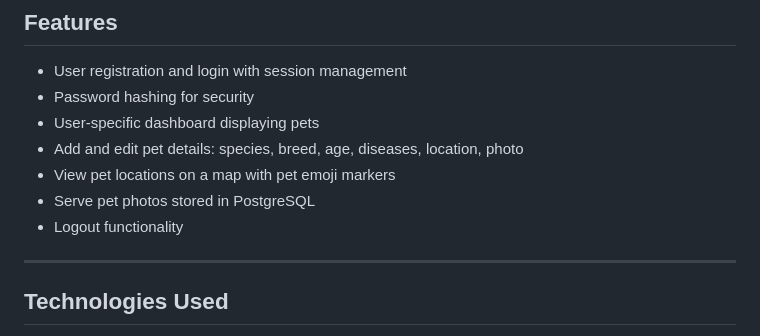
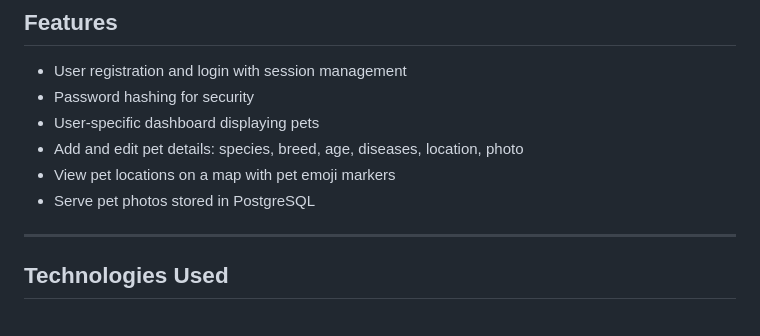
Before and after one commit to prat459/CBIT_COSC_Hackathon, a Markdown page: README.md, the part around the change. Drawn GitHub-style.

```diff
--- a/README.md
+++ b/README.md
@@ -13,7 +13,6 @@ A full-stack web application to manage pet data for registered users. Users can
 - Add and edit pet details: species, breed, age, diseases, location, photo
 - View pet locations on a map with pet emoji markers
 - Serve pet photos stored in PostgreSQL
-- Logout functionality
 
 ---
 
```
